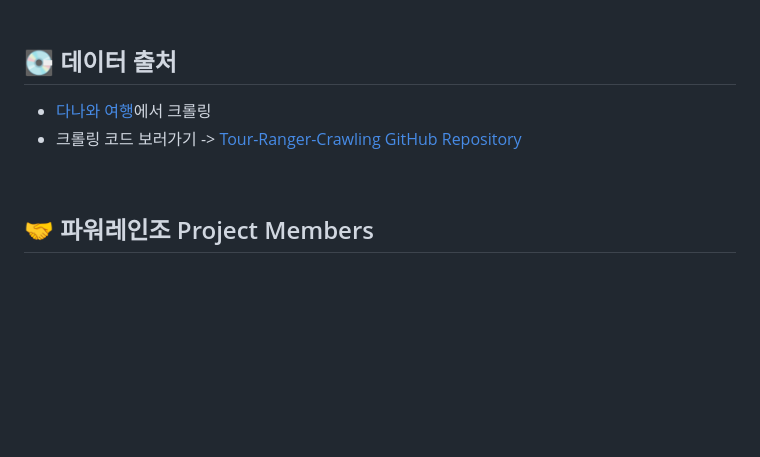
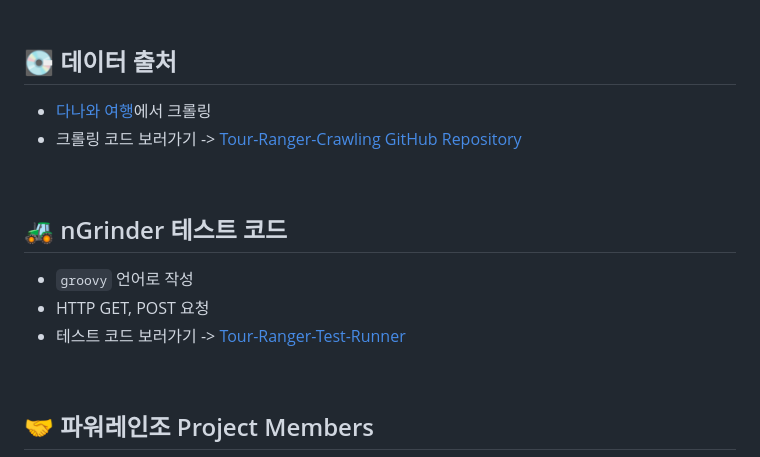
Before and after one commit to Tour-Ranger/Tour-Ranger-Back, a Markdown page: README.md, the part around the change. GitHub-like rendering; blank space fills up the shorter version.

Commit message:
update: nGrinder

```diff
--- a/README.md
+++ b/README.md
@@ -346,6 +346,14 @@ sudo dd if=/dev/zero of=/swapfile bs=128M count=16
 
 <br>
 
+## 🚜 nGrinder 테스트 코드
+
+* `groovy` 언어로 작성
+* HTTP GET, POST 요청
+* 테스트 코드 보러가기 -> [Tour-Ranger-Test-Runner](https://github.com/Tour-Ranger/Tour-Ranger-Test-Runner/tree/main/src/test/groovy)
+
+<br>
+
 ## 🤝 파워레인조 Project Members
 
 <img src="https://github.com/Tour-Ranger/Tour-Ranger-Back/assets/130378232/7a61f6bf-f7a6-4700-901a-89578bfa352e" width=500px>
```
